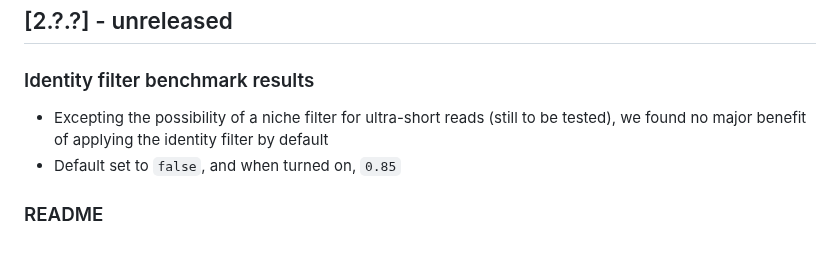
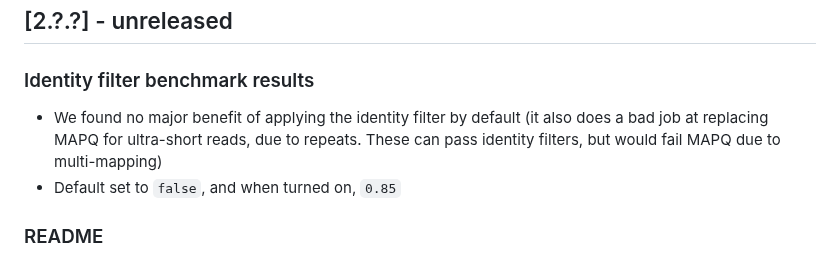
Before and after one commit to NBISweden/grave, a Markdown page: CHANGELOG.md, the part around the change. Drawn GitHub-style.

Commit message:
update changelog, now checked identity filter inaccuracy

```diff
--- a/CHANGELOG.md
+++ b/CHANGELOG.md
@@ -4,7 +4,7 @@
 
 ### Identity filter benchmark results
 
-- Excepting the possibility of a niche filter for ultra-short reads (still to be tested), we found no major benefit of applying the identity filter by default
+- We found no major benefit of applying the identity filter by default (it also does a bad job at replacing MAPQ for ultra-short reads, due to repeats. These can pass identity filters, but would fail MAPQ due to multi-mapping)
 - Default set to `false`, and when turned on, `0.85`
 
 ### README
```
